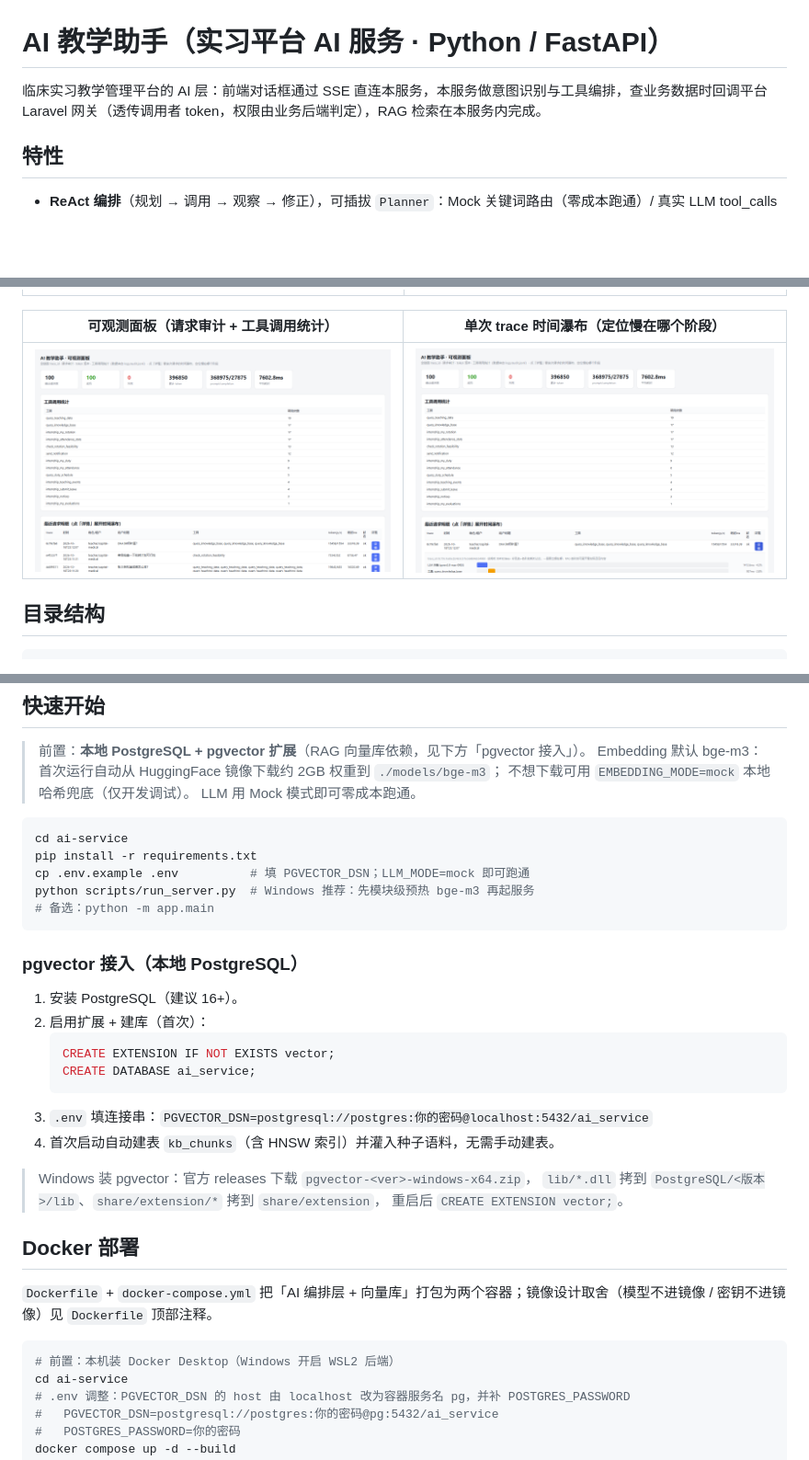
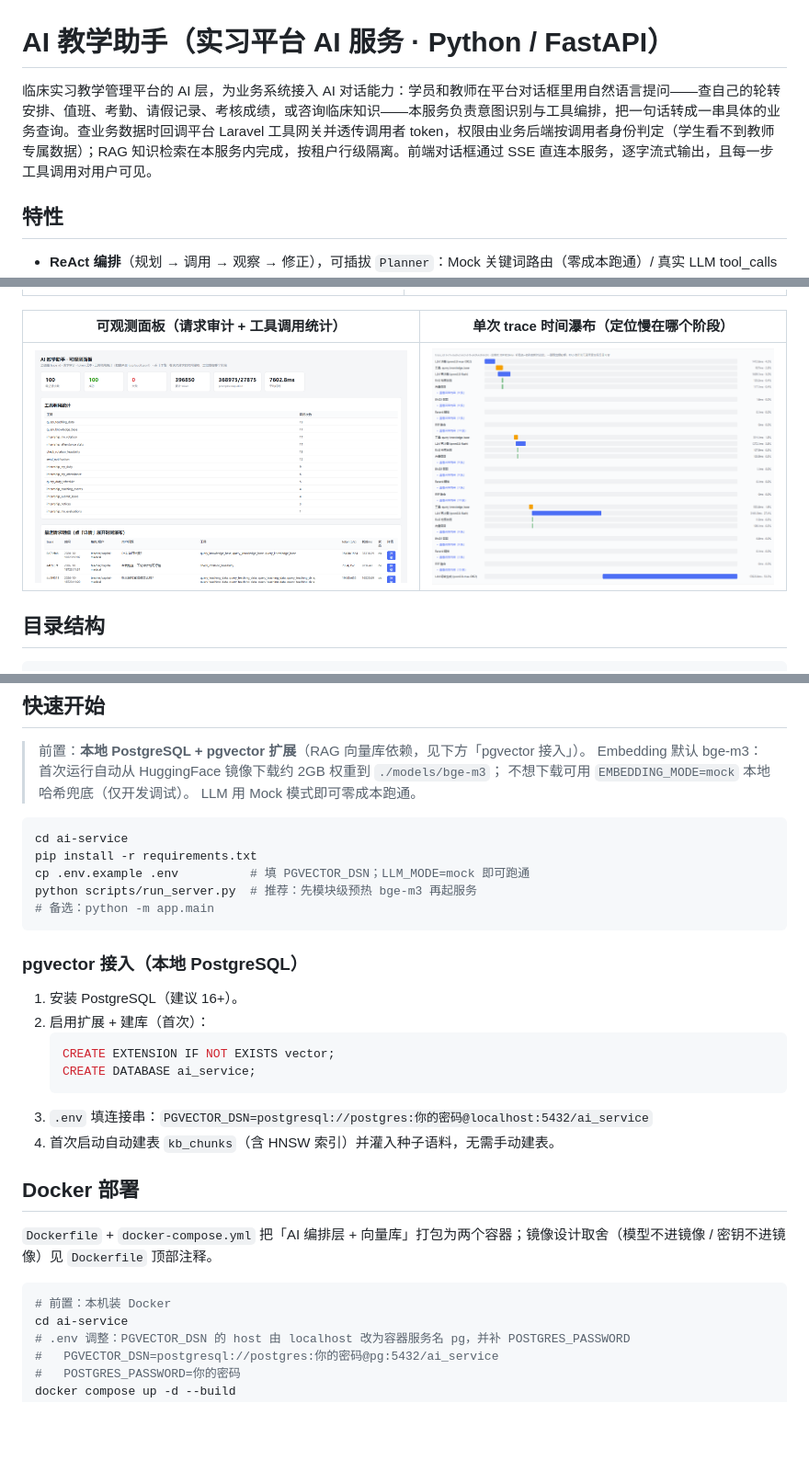
Before and after one commit to yangweihua222/ai-service, a Markdown page: README.md, 3 parts joined by grey strips. Shown: that part at 92% size. GitHub-like rendering; pictures changed too: docs/screenshots/06-observability-trace.png; blank space fills up the shorter version.

Commit message:
docs: README 去除平台特定说明、细化定位描述；移除独立录屏与过期截图；trace 瀑布图截全详情；本地工作文件不再跟踪

````diff
--- a/README.md
+++ b/README.md
@@ -1,6 +1,6 @@
 # AI 教学助手（实习平台 AI 服务 · Python / FastAPI）
 
-临床实习教学管理平台的 AI 层：前端对话框通过 SSE 直连本服务，本服务做意图识别与工具编排，查业务数据时回调平台 Laravel 网关（透传调用者 token，权限由业务后端判定），RAG 检索在本服务内完成。
+临床实习教学管理平台的 AI 层，为业务系统接入 AI 对话能力：学员和教师在平台对话框里用自然语言提问——查自己的轮转安排、值班、考勤、请假记录、考核成绩，或咨询临床知识——本服务负责意图识别与工具编排，把一句话转成一串具体的业务查询。查业务数据时回调平台 Laravel 工具网关并透传调用者 token，权限由业务后端按调用者身份判定（学生看不到教师专属数据）；RAG 知识检索在本服务内完成，按租户行级隔离。前端对话框通过 SSE 直连本服务，逐字流式输出，且每一步工具调用对用户可见。
 
 ## 特性
 
@@ -84,7 +84,7 @@ ai-service/
 cd ai-service
 pip install -r requirements.txt
 cp .env.example .env          # 填 PGVECTOR_DSN；LLM_MODE=mock 即可跑通
-python scripts/run_server.py  # Windows 推荐：先模块级预热 bge-m3 再起服务
+python scripts/run_server.py  # 推荐：先模块级预热 bge-m3 再起服务
 # 备选：python -m app.main
 ```
 
@@ -99,16 +99,12 @@ python scripts/run_server.py  # Windows 推荐：先模块级预热 bge-m3 再
 3. `.env` 填连接串：`PGVECTOR_DSN=postgresql://postgres:你的密码@localhost:5432/ai_service`
 4. 首次启动自动建表 `kb_chunks`（含 HNSW 索引）并灌入种子语料，无需手动建表。
 
-> Windows 装 pgvector：官方 releases 下载 `pgvector-<ver>-windows-x64.zip`，
-> `lib/*.dll` 拷到 `PostgreSQL/<版本>/lib`、`share/extension/*` 拷到 `share/extension`，
-> 重启后 `CREATE EXTENSION vector;`。
-
 ## Docker 部署
 
 `Dockerfile` + `docker-compose.yml` 把「AI 编排层 + 向量库」打包为两个容器；镜像设计取舍（模型不进镜像 / 密钥不进镜像）见 `Dockerfile` 顶部注释。
 
 ```bash
-# 前置：本机装 Docker Desktop（Windows 开启 WSL2 后端）
+# 前置：本机装 Docker
 cd ai-service
 # .env 调整：PGVECTOR_DSN 的 host 由 localhost 改为容器服务名 pg，并补 POSTGRES_PASSWORD
 #   PGVECTOR_DSN=postgresql://postgres:你的密码@pg:5432/ai_service
````
Also changed, not shown: other parts of README.md (+2 -2 lines), INTERVIEW_MAP.md (deleted, +0 -61 lines), docs/screenshots/02-tool-text2sql.png (deleted), 4 other files.
